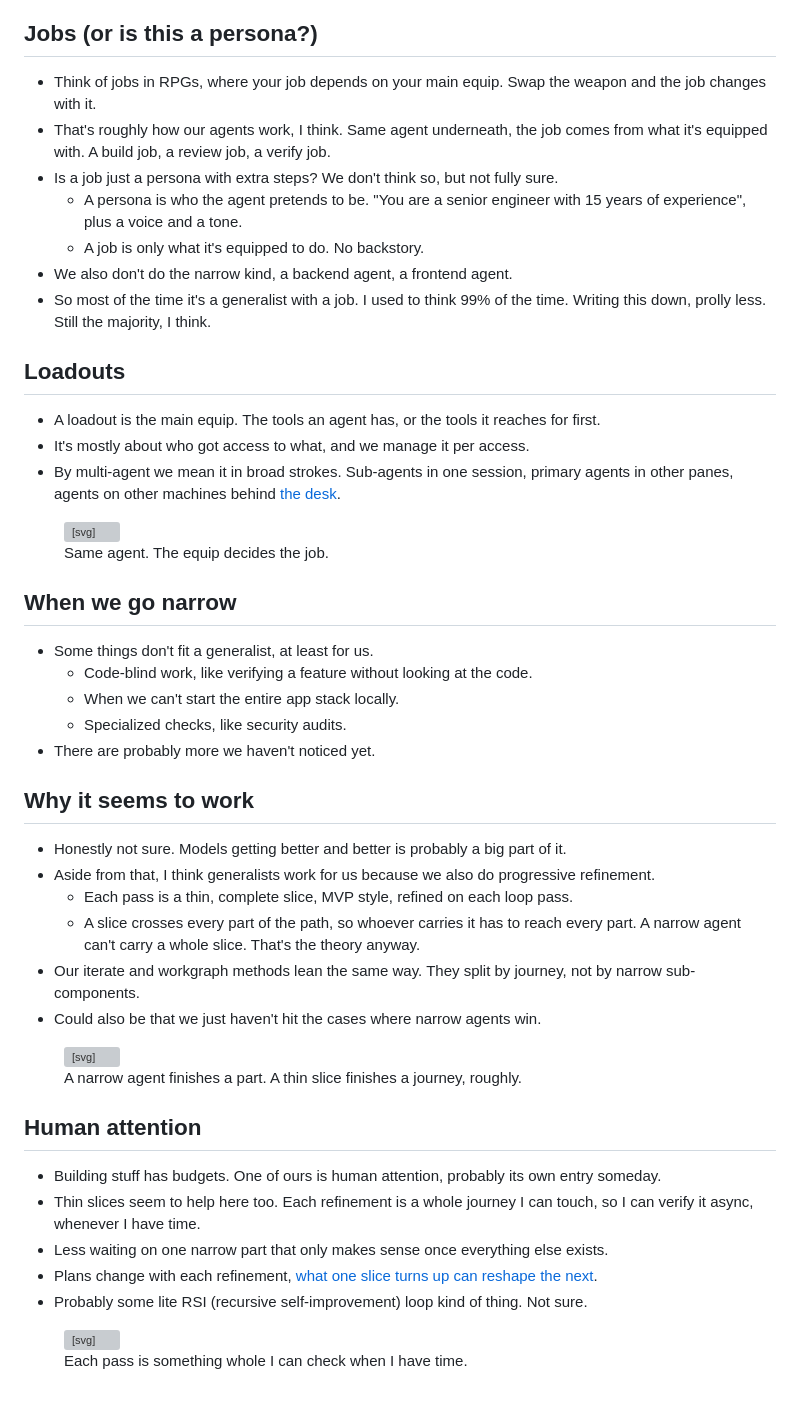
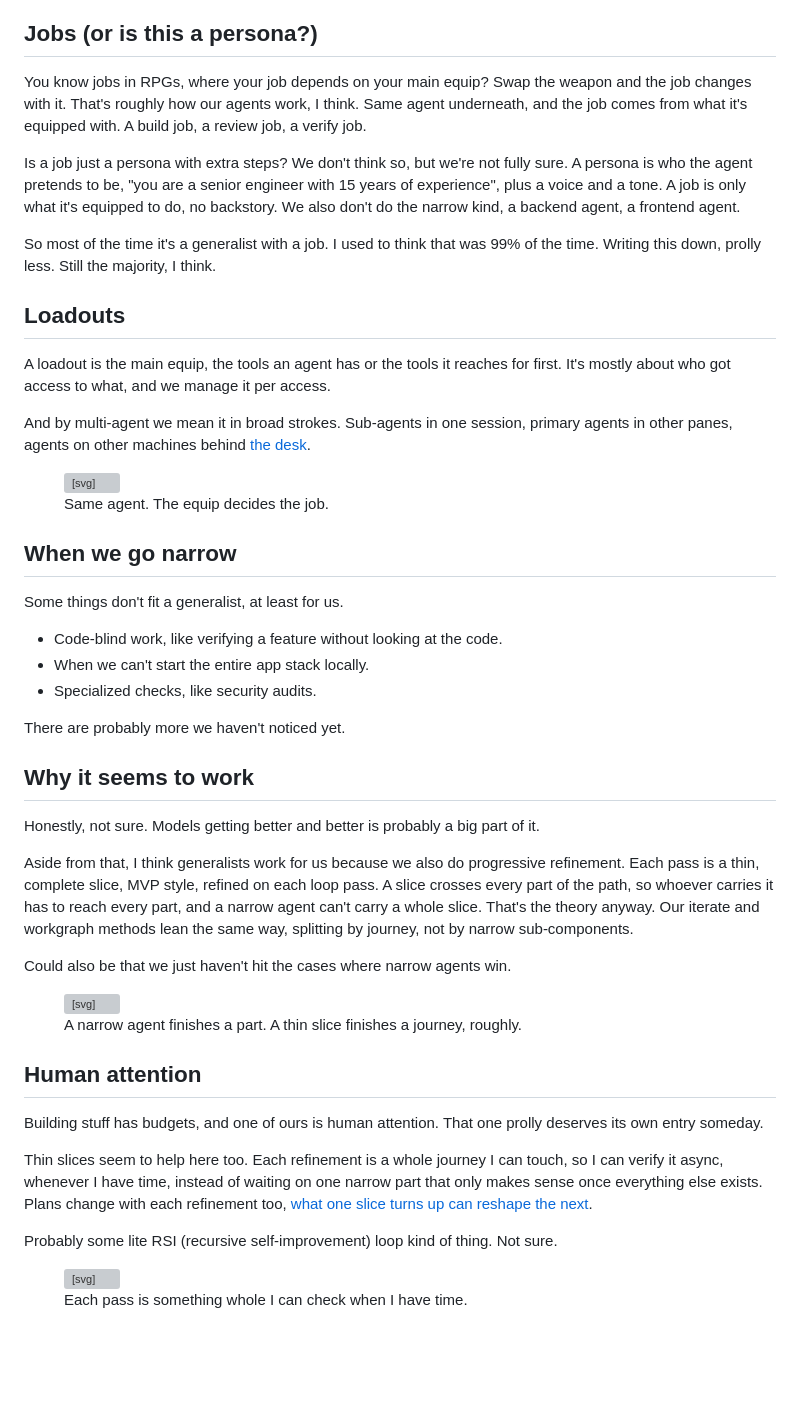
Before and after one commit to odjhey/blog, a Markdown page: content/blog/generalist-agents-and-loadouts.md, the part around the change. GitHub-like rendering; blank space fills up the shorter version; grey boxes are pictures that could not be loaded.

Commit message:
Jobs and Loadouts: prose instead of bullets

```diff
--- a/content/blog/generalist-agents-and-loadouts.md
+++ b/content/blog/generalist-agents-and-loadouts.md
@@ -12,19 +12,17 @@ Still figuring this out. Some notes on how we divide work between agents right n
 
 ## Jobs (or is this a persona?)
 
-- Think of jobs in RPGs, where your job depends on your main equip. Swap the weapon and the job changes with it.
-- That's roughly how our agents work, I think. Same agent underneath, the job comes from what it's equipped with. A build job, a review job, a verify job.
-- Is a job just a persona with extra steps? We don't think so, but not fully sure.
-  - A persona is who the agent pretends to be. "You are a senior engineer with 15 years of experience", plus a voice and a tone.
-  - A job is only what it's equipped to do. No backstory.
-- We also don't do the narrow kind, a backend agent, a frontend agent.
-- So most of the time it's a generalist with a job. I used to think 99% of the time. Writing this down, prolly less. Still the majority, I think.
+You know jobs in RPGs, where your job depends on your main equip? Swap the weapon and the job changes with it. That's roughly how our agents work, I think. Same agent underneath, and the job comes from what it's equipped with. A build job, a review job, a verify job.
+
+Is a job just a persona with extra steps? We don't think so, but we're not fully sure. A persona is who the agent pretends to be, "you are a senior engineer with 15 years of experience", plus a voice and a tone. A job is only what it's equipped to do, no backstory. We also don't do the narrow kind, a backend agent, a frontend agent.
+
+So most of the time it's a generalist with a job. I used to think that was 99% of the time. Writing this down, prolly less. Still the majority, I think.
 
 ## Loadouts
 
-- A loadout is the main equip. The tools an agent has, or the tools it reaches for first.
-- It's mostly about who got access to what, and we manage it per access.
-- By multi-agent we mean it in broad strokes. Sub-agents in one session, primary agents in other panes, agents on other machines behind [the desk](/blog/a-desk-not-a-dispatcher/).
+A loadout is the main equip, the tools an agent has or the tools it reaches for first. It's mostly about who got access to what, and we manage it per access.
+
+And by multi-agent we mean it in broad strokes. Sub-agents in one session, primary agents in other panes, agents on other machines behind [the desk](/blog/a-desk-not-a-dispatcher/).
 
 <figure class="diagram">
 <svg viewBox="0 0 360 140" role="img" aria-label="Three identical agents. Each has a different loadout, and the loadout decides its job: repo and ci for build, a browser for verify, read only for review.">
@@ -56,20 +54,21 @@ Still figuring this out. Some notes on how we divide work between agents right n
 
 ## When we go narrow
 
-- Some things don't fit a generalist, at least for us.
-  - Code-blind work, like verifying a feature without looking at the code.
-  - When we can't start the entire app stack locally.
-  - Specialized checks, like security audits.
-- There are probably more we haven't noticed yet.
+Some things don't fit a generalist, at least for us.
+
+- Code-blind work, like verifying a feature without looking at the code.
+- When we can't start the entire app stack locally.
+- Specialized checks, like security audits.
+
+There are probably more we haven't noticed yet.
 
 ## Why it seems to work
 
-- Honestly not sure. Models getting better and better is probably a big part of it.
-- Aside from that, I think generalists work for us because we also do progressive refinement.
-  - Each pass is a thin, complete slice, MVP style, refined on each loop pass.
-  - A slice crosses every part of the path, so whoever carries it has to reach every part. A narrow agent can't carry a whole slice. That's the theory anyway.
-- Our iterate and workgraph methods lean the same way. They split by journey, not by narrow sub-components.
-- Could also be that we just haven't hit the cases where narrow agents win.
+Honestly, not sure. Models getting better and better is probably a big part of it.
+
+Aside from that, I think generalists work for us because we also do progressive refinement. Each pass is a thin, complete slice, MVP style, refined on each loop pass. A slice crosses every part of the path, so whoever carries it has to reach every part, and a narrow agent can't carry a whole slice. That's the theory anyway. Our iterate and workgraph methods lean the same way, splitting by journey, not by narrow sub-components.
+
+Could also be that we just haven't hit the cases where narrow agents win.
 
 <figure class="diagram">
 <svg viewBox="0 0 360 150" role="img" aria-label="Two grids of three parts, ui, api and data, three rounds deep. A narrow agent fills one part all the way down. A thin slice fills the first round across all three parts.">
@@ -107,11 +106,11 @@ Still figuring this out. Some notes on how we divide work between agents right n
 
 ## Human attention
 
-- Building stuff has budgets. One of ours is human attention, probably its own entry someday.
-- Thin slices seem to help here too. Each refinement is a whole journey I can touch, so I can verify it async, whenever I have time.
-- Less waiting on one narrow part that only makes sense once everything else exists.
-- Plans change with each refinement, [what one slice turns up can reshape the next](/blog/fan-out-fold-in-refine/).
-- Probably some lite RSI (recursive self-improvement) loop kind of thing. Not sure.
+Building stuff has budgets, and one of ours is human attention. That one prolly deserves its own entry someday.
+
+Thin slices seem to help here too. Each refinement is a whole journey I can touch, so I can verify it async, whenever I have time, instead of waiting on one narrow part that only makes sense once everything else exists. Plans change with each refinement too, [what one slice turns up can reshape the next](/blog/fan-out-fold-in-refine/).
+
+Probably some lite RSI (recursive self-improvement) loop kind of thing. Not sure.
 
 <figure class="diagram">
 <svg viewBox="0 0 360 120" role="img" aria-label="Agents run pass 1, pass 2 and pass 3 in a row. Below, I look at pass 1 and pass 3 later, when I have time.">
```
